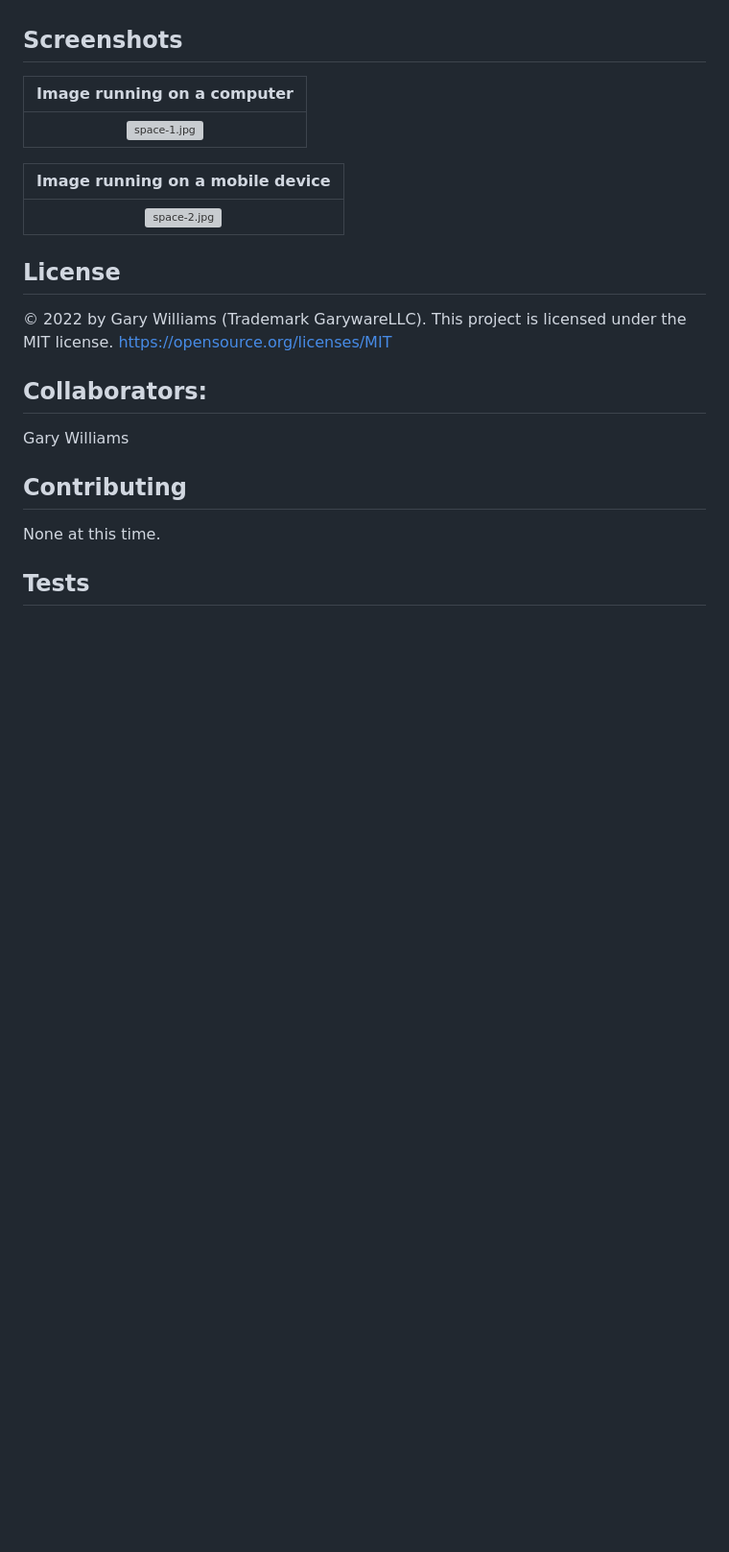
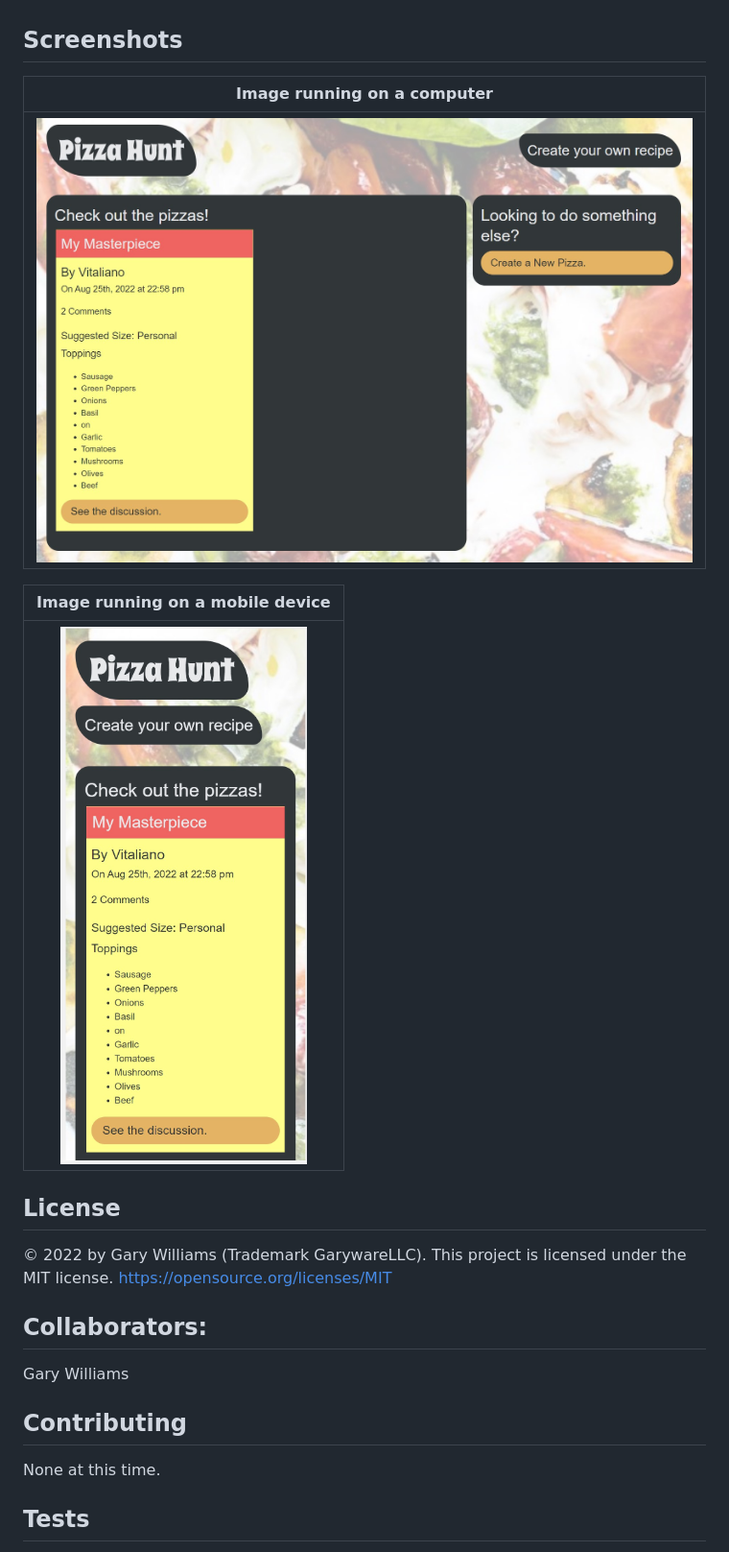
Before and after one commit to willig0203/pizza-hunt, a Markdown page: README.md, the part around the change printed below. Shown: that part at 96% size. Rendered like a GitHub page; pictures changed too: assets/images/pizzahuntmobile.jpg (added), assets/images/pizzahuntweb.jpg (added); blank space fills up the shorter version; grey boxes are pictures that could not be loaded.

```diff
--- a/README.md
+++ b/README.md
@@ -31,13 +31,13 @@ Use the live app on Heroku: [https://pizza-hunt-gdw.herokuapp.com/](https://pizz
 
 ## Screenshots
 
-|        <b>Image running on a computer</b>         |
-| :-----------------------------------------------: |
-| ![space-1.jpg](./assets/images/ScreenshotWeb.jpg) |
+|        <b>Image running on a computer</b>        |
+| :----------------------------------------------: |
+| ![space-1.jpg](./assets/images/pizzahuntweb.jpg) |
 
-|       <b>Image running on a mobile device</b>        |
-| :--------------------------------------------------: |
-| ![space-2.jpg](./assets/images/Screenshotmobile.jpg) |
+|       <b>Image running on a mobile device</b>       |
+| :-------------------------------------------------: |
+| ![space-2.jpg](./assets/images/pizzahuntmobile.jpg) |
 
 ## License
 
```
Also changed, not shown: other parts of README.md (+2 -2 lines).
